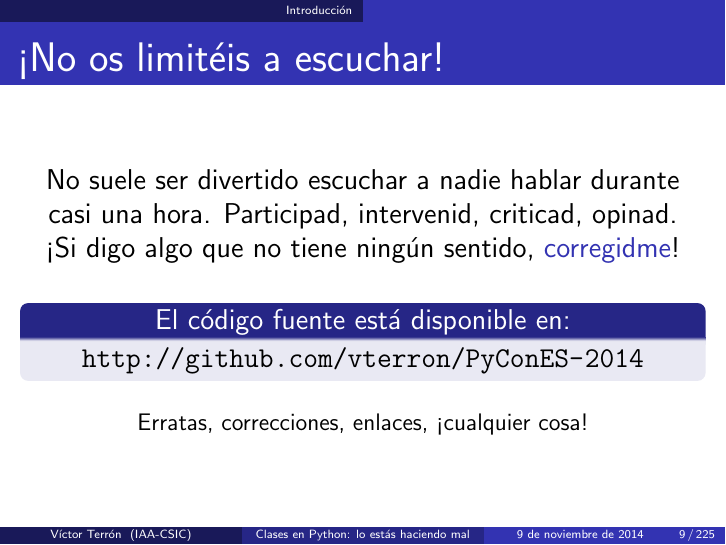
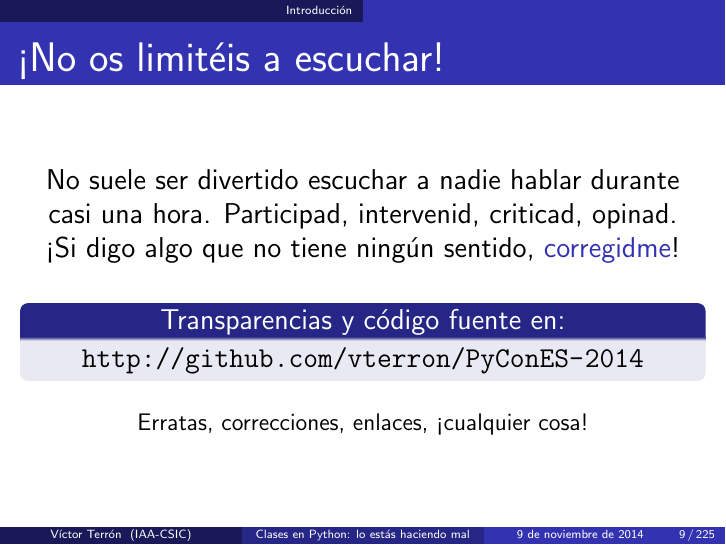
Before and after one commit to vterron/python-talks, LaTeX slides (python-clases.tex, which reads intro.tex): page 9 of 225. Compiled offline with pdfLaTeX.

Commit message:
Renombra título del enlace al código fuente en GitHub

```diff
--- a/intro.tex
+++ b/intro.tex
@@ -107,7 +107,7 @@
     no tiene ningún sentido, \structure{corregidme}!
   \end{center}
 
-  \begin{block}{\centering El código fuente está disponible en:}
+  \begin{block}{\centering Transparencias y código fuente en:}
     \centering \url{http://github.com/vterron/PyConES-2014}
   \end{block}
 
```
